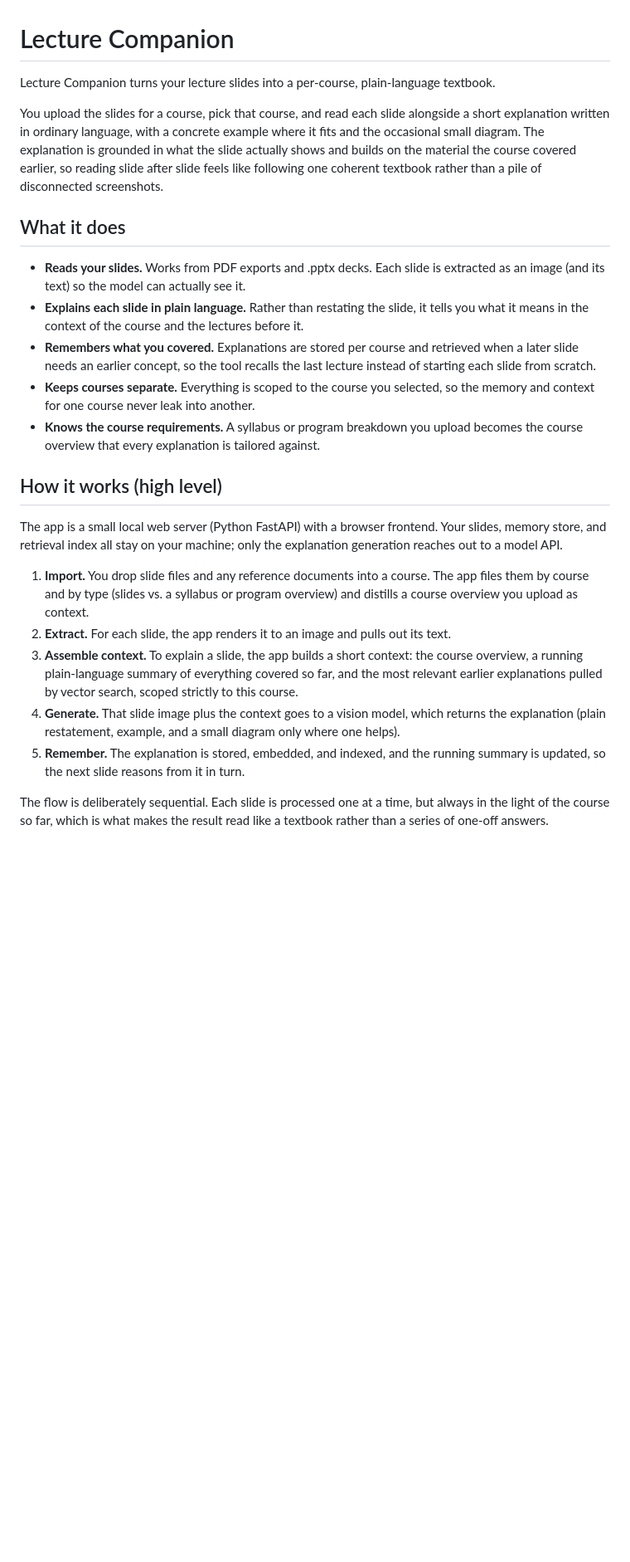
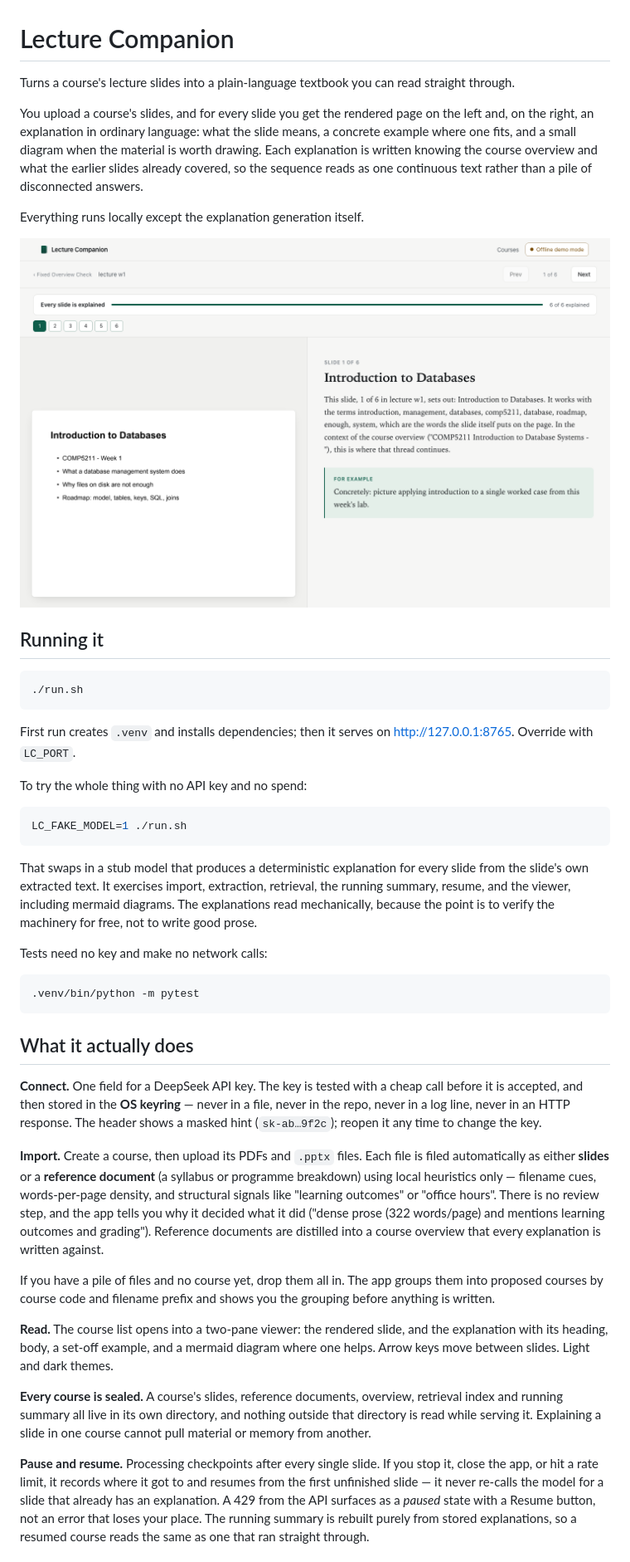
Before and after one commit to northlight7/lecture-companion, a Markdown page: README.md, the part around one of its changes. Shown at 83% size. Drawn GitHub-style; pictures changed too: .github/viewer-light.png (added); blank space fills up the shorter version.

````diff
--- a/README.md
+++ b/README.md
@@ -1,25 +1,82 @@
 # Lecture Companion
 
-Lecture Companion turns your lecture slides into a per-course, plain-language textbook.
+Turns a course's lecture slides into a plain-language textbook you can read
+straight through.
 
-You upload the slides for a course, pick that course, and read each slide alongside a short explanation written in ordinary language, with a concrete example where it fits and the occasional small diagram. The explanation is grounded in what the slide actually shows and builds on the material the course covered earlier, so reading slide after slide feels like following one coherent textbook rather than a pile of disconnected screenshots.
+You upload a course's slides, and for every slide you get the rendered page on
+the left and, on the right, an explanation in ordinary language: what the slide
+means, a concrete example where one fits, and a small diagram when the material
+is worth drawing. Each explanation is written knowing the course overview and
+what the earlier slides already covered, so the sequence reads as one continuous
+text rather than a pile of disconnected answers.
 
-## What it does
+Everything runs locally except the explanation generation itself.
 
-- **Reads your slides.** Works from PDF exports and .pptx decks. Each slide is extracted as an image (and its text) so the model can actually see it.
-- **Explains each slide in plain language.** Rather than restating the slide, it tells you what it means in the context of the course and the lectures before it.
-- **Remembers what you covered.** Explanations are stored per course and retrieved when a later slide needs an earlier concept, so the tool recalls the last lecture instead of starting each slide from scratch.
-- **Keeps courses separate.** Everything is scoped to the course you selected, so the memory and context for one course never leak into another.
-- **Knows the course requirements.** A syllabus or program breakdown you upload becomes the course overview that every explanation is tailored against.
+<p align="center">
+  <img src=".github/viewer-light.png" alt="The two-pane viewer: rendered slide on the left, plain-language explanation on the right" width="820">
+</p>
 
-## How it works (high level)
+## Running it
 
-The app is a small local web server (Python FastAPI) with a browser frontend. Your slides, memory store, and retrieval index all stay on your machine; only the explanation generation reaches out to a model API.
+```bash
+./run.sh
+```
 
-1. **Import.** You drop slide files and any reference documents into a course. The app files them by course and by type (slides vs. a syllabus or program overview) and distills a course overview you upload as context.
-2. **Extract.** For each slide, the app renders it to an image and pulls out its text.
-3. **Assemble context.** To explain a slide, the app builds a short context: the course overview, a running plain-language summary of everything covered so far, and the most relevant earlier explanations pulled by vector search, scoped strictly to this course.
-4. **Generate.** That slide image plus the context goes to a vision model, which returns the explanation (plain restatement, example, and a small diagram only where one helps).
-5. **Remember.** The explanation is stored, embedded, and indexed, and the running summary is updated, so the next slide reasons from it in turn.
+First run creates `.venv` and installs dependencies; then it serves on
+<http://127.0.0.1:8765>. Override with `LC_PORT`.
 
-The flow is deliberately sequential. Each slide is processed one at a time, but always in the light of the course so far, which is what makes the result read like a textbook rather than a series of one-off answers.
+To try the whole thing with no API key and no spend:
+
+```bash
+LC_FAKE_MODEL=1 ./run.sh
+```
+
+That swaps in a stub model that produces a deterministic explanation for every
+slide from the slide's own extracted text. It exercises import, extraction,
+retrieval, the running summary, resume, and the viewer, including mermaid
+diagrams. The explanations read mechanically, because the point is to verify the
+machinery for free, not to write good prose.
+
+Tests need no key and make no network calls:
+
+```bash
+.venv/bin/python -m pytest
+```
+
+## What it actually does
+
+**Connect.** One field for a DeepSeek API key. The key is tested with a cheap
+call before it is accepted, and then stored in the **OS keyring** — never in a
+file, never in the repo, never in a log line, never in an HTTP response. The
+header shows a masked hint (`sk-ab…9f2c`); reopen it any time to change the key.
+
+**Import.** Create a course, then upload its PDFs and `.pptx` files. Each file
+is filed automatically as either **slides** or a **reference document** (a
+syllabus or programme breakdown) using local heuristics only — filename cues,
+words-per-page density, and structural signals like "learning outcomes" or
+"office hours". There is no review step, and the app tells you why it decided
+what it did ("dense prose (322 words/page) and mentions learning outcomes and
+grading"). Reference documents are distilled into a course overview that every
+explanation is written against.
+
+If you have a pile of files and no course yet, drop them all in. The app groups
+them into proposed courses by course code and filename prefix and shows you the
+grouping before anything is written.
+
+**Read.** The course list opens into a two-pane viewer: the rendered slide, and
+the explanation with its heading, body, a set-off example, and a mermaid diagram
+where one helps. Arrow keys move between slides. Light and dark themes.
+
+**Every course is sealed.** A course's slides, reference documents, overview,
+retrieval index and running summary all live in its own directory, and nothing
+outside that directory is read while serving it. Explaining a slide in one
+course cannot pull material or memory from another.
+
+**Pause and resume.** Processing checkpoints after every single slide. If you
+stop it, close the app, or hit a rate limit, it records where it got to and
+resumes from the first unfinished slide — it never re-calls the model for a
+slide that already has an explanation. A 429 from the API surfaces as a *paused*
+state with a Resume button, not an error that loses your place. The running
+summary is rebuilt purely from stored explanations, so a resumed course reads
+the same as one that ran straight through.
+
````
Also changed, not shown: other parts of README.md (+48 -4 lines), 9 other files.
